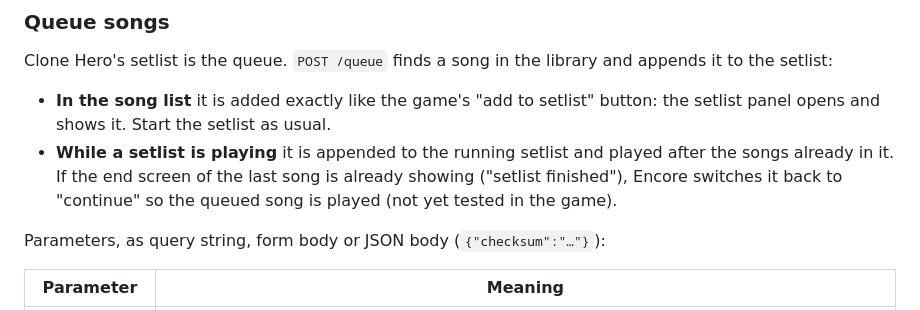
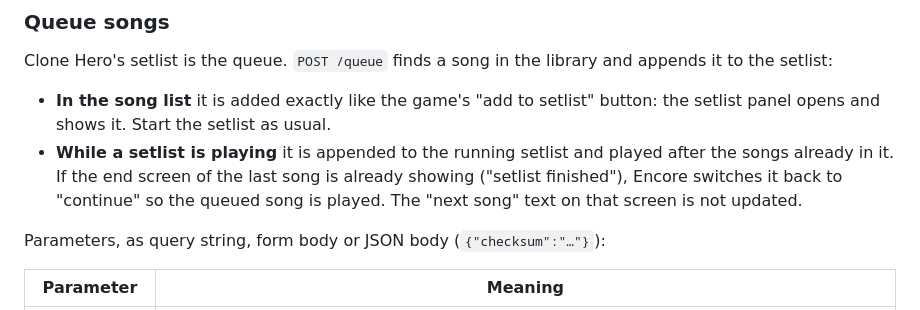
Before and after one commit to Paskarl/Encore, a Markdown page: README.md, the part around the change. Rendered like a GitHub page.

Commit message:
Record the end-screen queue test
Queueing on the last setlist song's end screen switched it back to
"continue" and the queued song played next.

```diff
--- a/README.md
+++ b/README.md
@@ -117,8 +117,8 @@ setlist:
   panel opens and shows it. Start the setlist as usual.
 - **While a setlist is playing** it is appended to the running setlist and played after the songs
   already in it. If the end screen of the last song is already showing ("setlist finished"),
-  Encore switches it back to "continue" so the queued song is played (not yet tested in the
-  game).
+  Encore switches it back to "continue" so the queued song is played. The "next song" text on
+  that screen is not updated.
 
 Parameters, as query string, form body or JSON body (`{"checksum":"…"}`):
 
```
Also changed, not shown: docs/ANALYSIS.md (+4 -2 lines).
